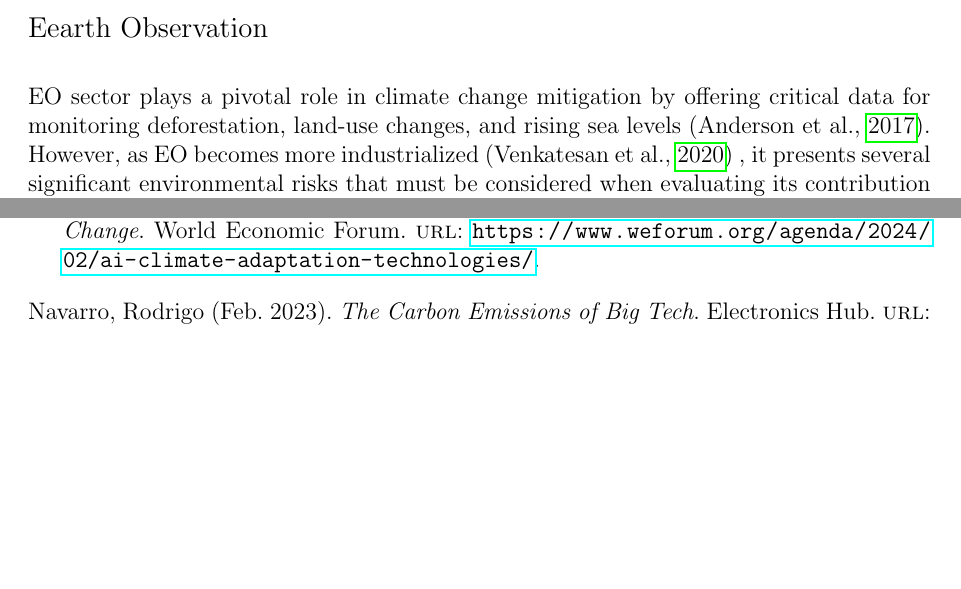
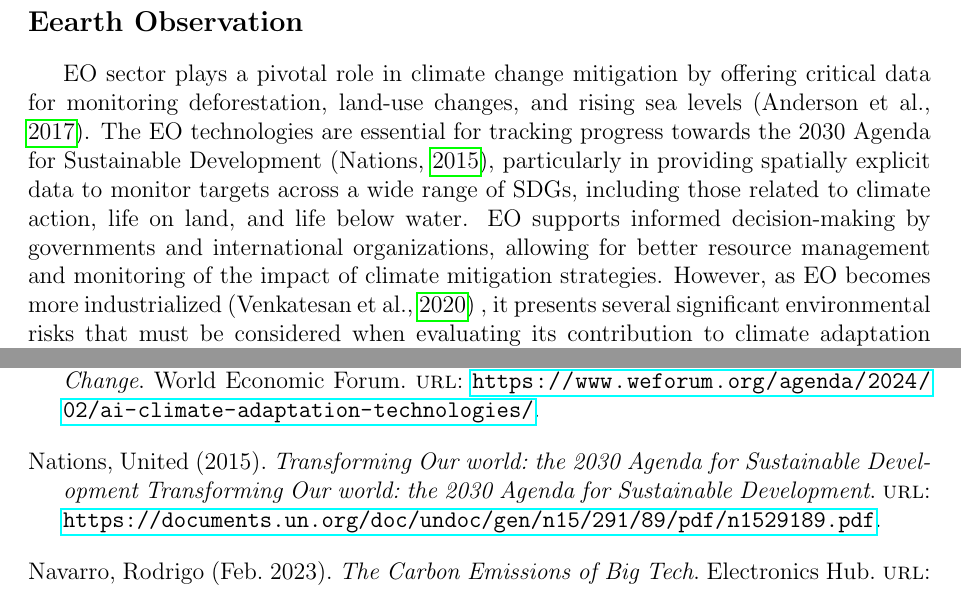
Before and after one commit to mukundsrinivasb/ENVS8003, a LaTeX paper (EvaluationReport.tex, which reads references.bib): two parts of pages 2 and 4 of 4, joined at a grey line, cut so that both start at the same text, the shorter picture padded with empty space. Compiled offline with pdfLaTeX.

Commit message:
A background on Earth observation. Pretty formatting

```diff
--- a/EvaluationReport.tex
+++ b/EvaluationReport.tex
@@ -19,8 +19,9 @@
   [\titlerule]
 
 \titleformat{\subsection}
-  {\normalfont\large} % Subsection titles will be slightly smaller
+  {\normalfont\large\bfseries} % Subsection titles will be slightly smaller
   {\thesubsection}{1em}{}
+\titlespacing{\subsection}{0pt}{*0}{-0.1em}
 
 % Title
 \title{Adaptation Plan Evaluation Report}
@@ -47,6 +48,9 @@ including the powerful roles of Earth Observation [EO] and Artificial Intelligen
 
 \subsection*{Eearth Observation}
 EO sector plays a pivotal role in climate change mitigation by offering critical data for monitoring deforestation, land-use changes, and rising sea levels (\cite{anderson_2017}).
+The EO technologies are essential for tracking progress towards the 2030 Agenda for Sustainable Development (\cite{unitednations_2015}), particularly in providing spatially explicit data to monitor targets across
+a wide range of SDGs, including those related to climate action, life on land, and life below water. EO supports informed decision-making by governments and international
+organizations, allowing for better resource management and monitoring of the impact of climate mitigation strategies.
 However, as EO becomes more industrialized (\cite{venkatesan_2020}) , it presents several significant environmental risks that must be considered when evaluating its contribution to climate adaptation (\cite{crisp_2020}).
 
 At the same time , the  Information and Communication Technology [ICT] sector that encompasses EO and AI
--- a/references.bib
+++ b/references.bib
@@ -117,0 +122,3 @@ abstract = {Very low Earth orbits (VLEO), typically classified as orbits below a
+  url = {https://documents.un.org/doc/undoc/gen/n15/291/89/pdf/n1529189.pdf},
+  year = {2015}
+}
```
Also changed, not shown: references.bib (4 more changed lines).
